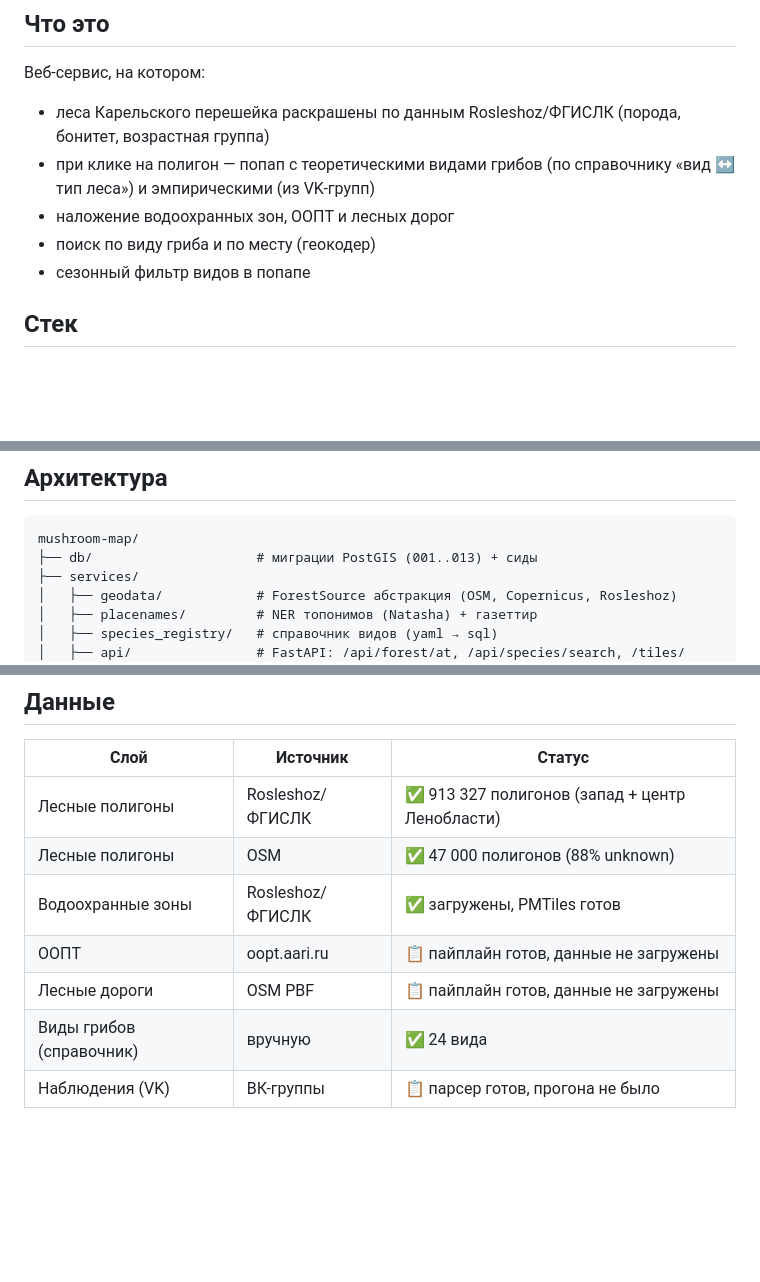
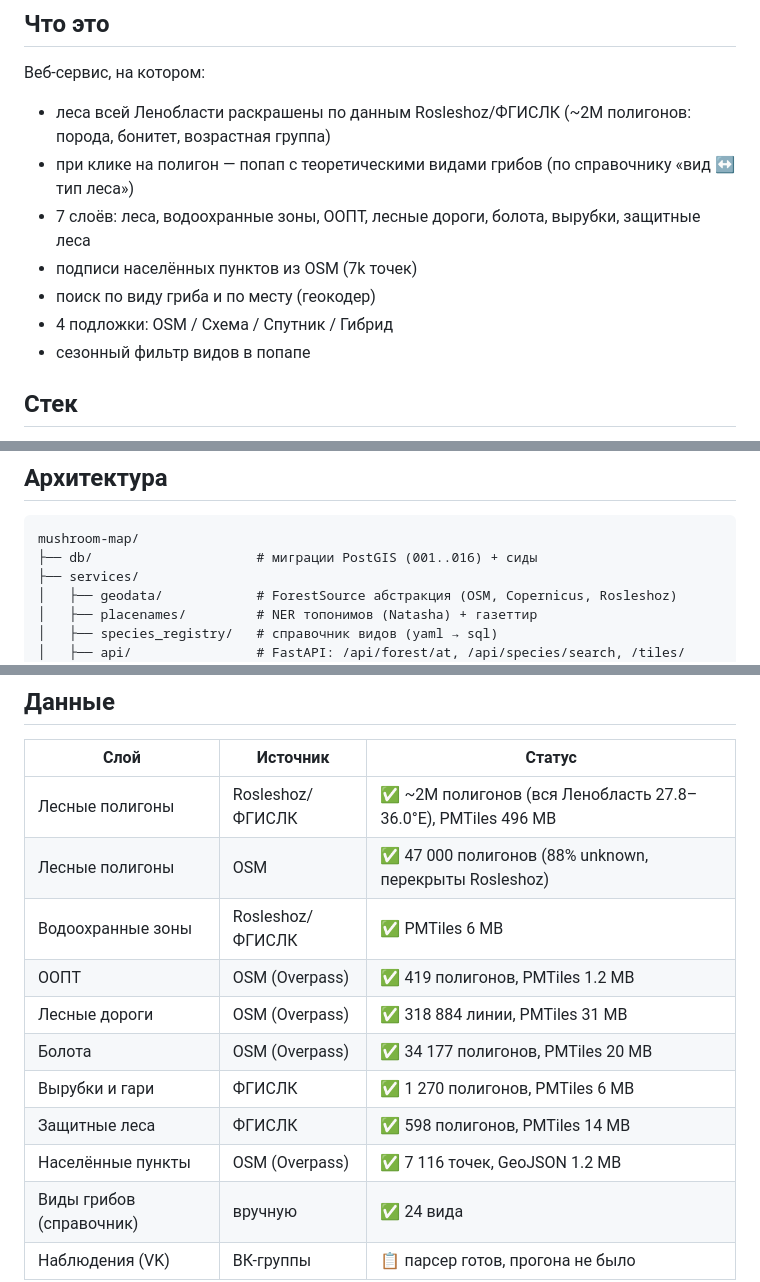
Before and after one commit to yungkocherov/mushroom_map, a Markdown page: README.md, 3 parts joined by grey strips. Rendered like a GitHub page; blank space fills up the shorter version.

````diff
--- a/README.md
+++ b/README.md
@@ -5,10 +5,12 @@
 ## Что это
 
 Веб-сервис, на котором:
-- леса Карельского перешейка раскрашены по данным Rosleshoz/ФГИСЛК (порода, бонитет, возрастная группа)
-- при клике на полигон — попап с теоретическими видами грибов (по справочнику «вид ↔ тип леса») и эмпирическими (из VK-групп)
-- наложение водоохранных зон, ООПТ и лесных дорог
+- леса всей Ленобласти раскрашены по данным Rosleshoz/ФГИСЛК (~2M полигонов: порода, бонитет, возрастная группа)
+- при клике на полигон — попап с теоретическими видами грибов (по справочнику «вид ↔ тип леса»)
+- 7 слоёв: леса, водоохранные зоны, ООПТ, лесные дороги, болота, вырубки, защитные леса
+- подписи населённых пунктов из OSM (7k точек)
 - поиск по виду гриба и по месту (геокодер)
+- 4 подложки: OSM / Схема / Спутник / Гибрид
 - сезонный фильтр видов в попапе
 
 ## Стек
@@ -24,7 +26,7 @@
 
 ```
 mushroom-map/
-├── db/                     # миграции PostGIS (001..013) + сиды
+├── db/                     # миграции PostGIS (001..016) + сиды
 ├── services/
 │   ├── geodata/            # ForestSource абстракция (OSM, Copernicus, Rosleshoz)
 │   ├── placenames/         # NER топонимов (Natasha) + газеттир
@@ -56,11 +58,15 @@ docker compose up -d db
 
 | Слой | Источник | Статус |
 |------|----------|--------|
-| Лесные полигоны | Rosleshoz/ФГИСЛК | ✅ 913 327 полигонов (запад + центр Ленобласти) |
-| Лесные полигоны | OSM | ✅ 47 000 полигонов (88% unknown) |
-| Водоохранные зоны | Rosleshoz/ФГИСЛК | ✅ загружены, PMTiles готов |
-| ООПТ | oopt.aari.ru | 📋 пайплайн готов, данные не загружены |
-| Лесные дороги | OSM PBF | 📋 пайплайн готов, данные не загружены |
+| Лесные полигоны | Rosleshoz/ФГИСЛК | ✅ ~2M полигонов (вся Ленобласть 27.8–36.0°E), PMTiles 496 MB |
+| Лесные полигоны | OSM | ✅ 47 000 полигонов (88% unknown, перекрыты Rosleshoz) |
+| Водоохранные зоны | Rosleshoz/ФГИСЛК | ✅ PMTiles 6 MB |
+| ООПТ | OSM (Overpass) | ✅ 419 полигонов, PMTiles 1.2 MB |
+| Лесные дороги | OSM (Overpass) | ✅ 318 884 линии, PMTiles 31 MB |
+| Болота | OSM (Overpass) | ✅ 34 177 полигонов, PMTiles 20 MB |
+| Вырубки и гари | ФГИСЛК | ✅ 1 270 полигонов, PMTiles 6 MB |
+| Защитные леса | ФГИСЛК | ✅ 598 полигонов, PMTiles 14 MB |
+| Населённые пункты | OSM (Overpass) | ✅ 7 116 точек, GeoJSON 1.2 MB |
 | Виды грибов (справочник) | вручную | ✅ 24 вида |
 | Наблюдения (VK) | ВК-группы | 📋 парсер готов, прогона не было |
 
````
Also changed, not shown: CLAUDE.md (+4 -4 lines), docs/roadmap_content_ideas.md (+33 -30 lines).
